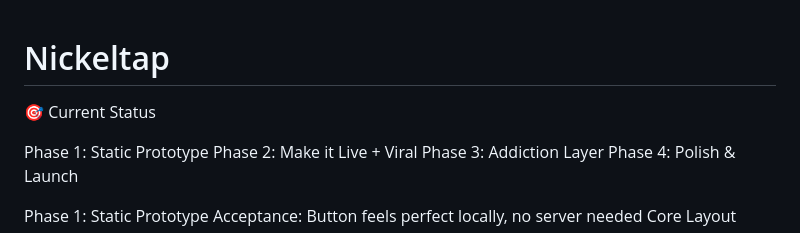
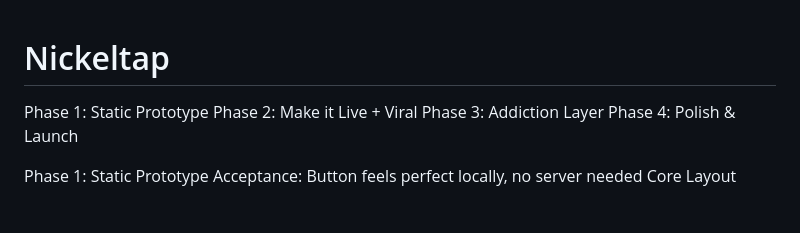
Before and after one commit to mchap100/nickeltap, a Markdown page: README.md, the part around the change. Drawn GitHub-style; blank space fills up the shorter version.

```diff
--- a/README.md
+++ b/README.md
@@ -1,7 +1,5 @@
 # Nickeltap
 
-
-🎯 Current Status
 
  Phase 1: Static Prototype
  Phase 2: Make it Live + Viral
```
